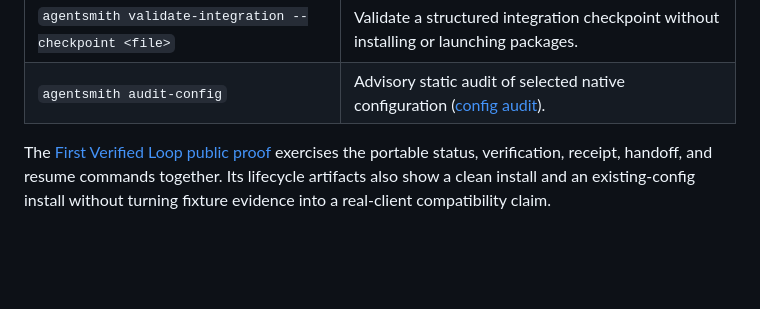
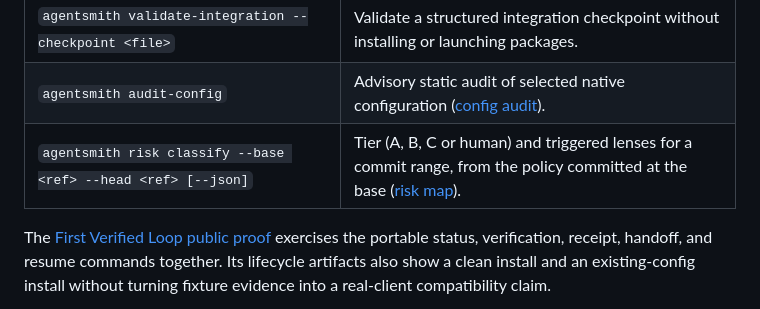
Before and after one commit to PromptPartner/agentsmith, a Markdown page: docs/12-whats-built-in.md, the part around the change. Rendered like a GitHub page; blank space fills up the shorter version.

```diff
--- a/docs/12-whats-built-in.md
+++ b/docs/12-whats-built-in.md
@@ -81,6 +81,7 @@ surface stays small.
 | `agentsmith agents list [--json]` | Print the supported agent registry. |
 | `agentsmith validate-integration --checkpoint <file>` | Validate a structured integration checkpoint without installing or launching packages. |
 | `agentsmith audit-config` | Advisory static audit of selected native configuration ([config audit](27-config-audit.md)). |
+| `agentsmith risk classify --base <ref> --head <ref> [--json]` | Tier (A, B, C or human) and triggered lenses for a commit range, from the policy committed at the base ([risk map](29-risk-map.md)). |
 
 The [First Verified Loop public proof](demos/first-verified-loop/README.md) exercises the portable
 status, verification, receipt, handoff, and resume commands together. Its lifecycle artifacts also
```
Also changed, not shown: docs/29-risk-map.md (added, +103 -0 lines), docs/README.md (+2 -0 lines).
